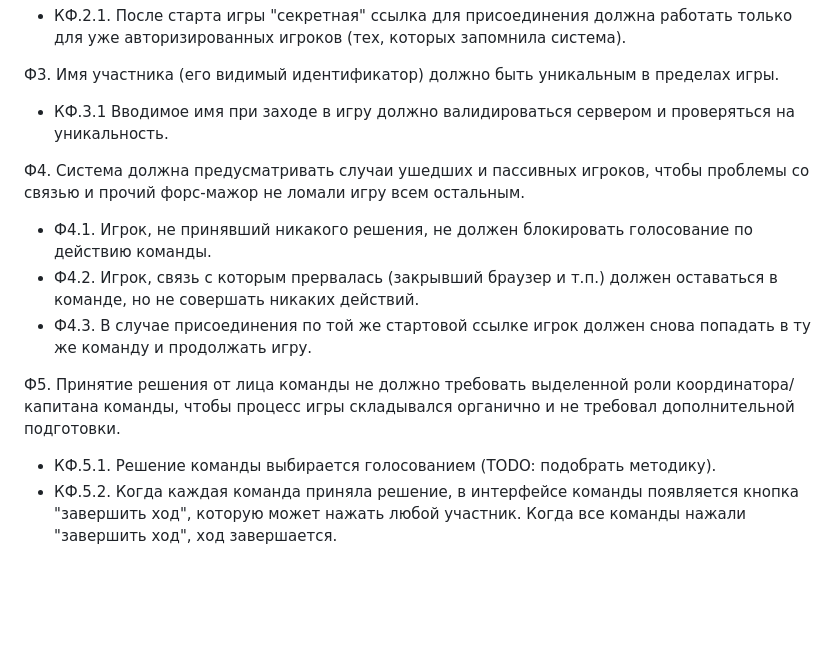
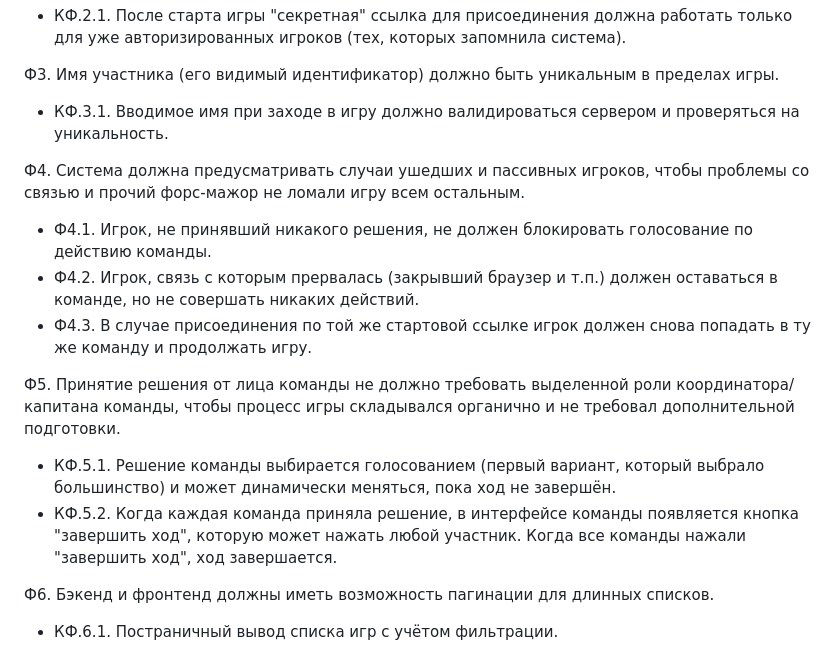
Before and after one commit to enkryptor/solar-wars, a Markdown page: docs/requirements/common.md, the part around the change. Rendered like a GitHub page; blank space fills up the shorter version.

Commit message:
docs: добавлено требование пагинации

```diff
--- a/docs/requirements/common.md
+++ b/docs/requirements/common.md
@@ -12,7 +12,7 @@
 
 Ф3. Имя участника (его видимый идентификатор) должно быть уникальным в пределах игры.
 
-- КФ.3.1 Вводимое имя при заходе в игру должно валидироваться сервером и проверяться на уникальность.
+- КФ.3.1. Вводимое имя при заходе в игру должно валидироваться сервером и проверяться на уникальность.
 
 Ф4. Система должна предусматривать случаи ушедших и пассивных игроков, чтобы проблемы со связью и прочий форс-мажор не ломали игру всем остальным.
 
@@ -22,5 +22,9 @@
 
 Ф5. Принятие решения от лица команды не должно требовать выделенной роли координатора/капитана команды, чтобы процесс игры складывался органично и не требовал дополнительной подготовки.
 
-- КФ.5.1. Решение команды выбирается голосованием (TODO: подобрать методику).
+- КФ.5.1. Решение команды выбирается голосованием (первый вариант, который выбрало большинство) и может динамически меняться, пока ход не завершён.
 - КФ.5.2. Когда каждая команда приняла решение, в интерфейсе команды появляется кнопка "завершить ход", которую может нажать любой участник. Когда все команды нажали "завершить ход", ход завершается.
+
+Ф6. Бэкенд и фронтенд должны иметь возможность пагинации для длинных списков.
+
+- КФ.6.1. Постраничный вывод списка игр с учётом фильтрации.
```
